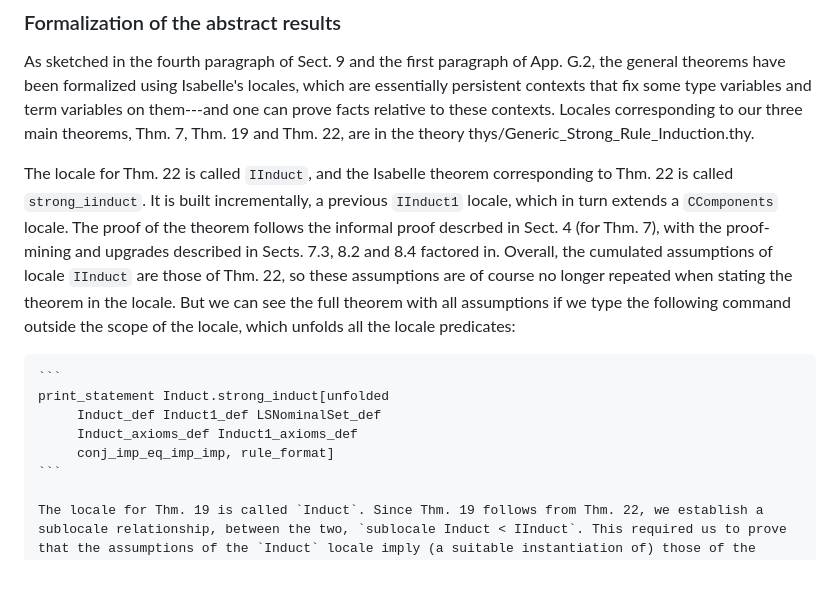
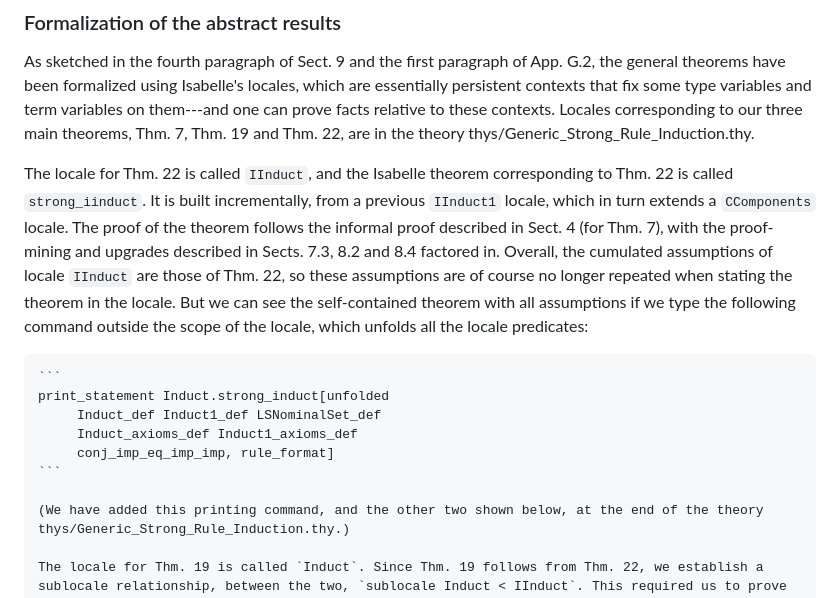
Before and after one commit to jvanbruegge/binder_datatypes, a Markdown page: README.md, the part around the change. Drawn GitHub-style; blank space fills up the shorter version.

Commit message:
more on readme

````diff
--- a/README.md
+++ b/README.md
@@ -82,7 +82,7 @@ Another place where the formalization uses different notations is that of pi-cal
 
 As sketched in the fourth paragraph of Sect. 9 and the first paragraph of App. G.2, the general theorems have been formalized using Isabelle's locales, which are essentially persistent contexts that fix some type variables and term variables on them---and one can prove facts relative to these contexts. Locales corresponding to our three main theorems, Thm. 7, Thm. 19 and Thm. 22, are in the theory thys/Generic_Strong_Rule_Induction.thy.
 
-The locale for Thm. 22 is called `IInduct`, and the Isabelle theorem corresponding to Thm. 22 is called `strong_iinduct`. It is built incrementally, a previous `IInduct1` locale, which in turn extends a `CComponents` locale. The proof of the theorem follows the informal proof descrbed in Sect. 4 (for Thm. 7), with the proof-mining and upgrades described in Sects. 7.3, 8.2 and 8.4 factored in. Overall, the cumulated assumptions of locale `IInduct` are those of Thm. 22, so these assumptions are of course no longer repeated when stating the theorem in the locale. But we can see the full theorem with all assumptions if we type the following command outside the scope of the locale, which unfolds all the locale predicates:
+The locale for Thm. 22 is called `IInduct`, and the Isabelle theorem corresponding to Thm. 22 is called `strong_iinduct`. It is built incrementally, from a previous `IInduct1` locale, which in turn extends a `CComponents` locale. The proof of the theorem follows the informal proof described in Sect. 4 (for Thm. 7), with the proof-mining and upgrades described in Sects. 7.3, 8.2 and 8.4 factored in. Overall, the cumulated assumptions of locale `IInduct` are those of Thm. 22, so these assumptions are of course no longer repeated when stating the theorem in the locale. But we can see the self-contained theorem with all assumptions if we type the following command outside the scope of the locale, which unfolds all the locale predicates:
 
     ```
     print_statement Induct.strong_induct[unfolded
@@ -90,6 +90,8 @@ The locale for Thm. 22 is called `IInduct`, and the Isabelle theorem correspondi
          Induct_axioms_def Induct1_axioms_def
          conj_imp_eq_imp_imp, rule_format]
     ```
+
+    (We have added this printing command, and the other two shown below, at the end of the theory thys/Generic_Strong_Rule_Induction.thy.)
 
     The locale for Thm. 19 is called `Induct`. Since Thm. 19 follows from Thm. 22, we establish a sublocale relationship, between the two, `sublocale Induct < IInduct`. This required us to prove that the assumptions of the `Induct` locale imply (a suitable instantiation of) those of the `IInduct` locale, and this allowed to us to make available in `Induct` (the same suitable instantiation of) the facts proved in `IInduct`. In short, we obtain Thm. 22 as a conseuqnece of this sublocale relationship; we named this theorem `strong_induct`. This theorem too can be contemplated outside of its locale:
 
````
